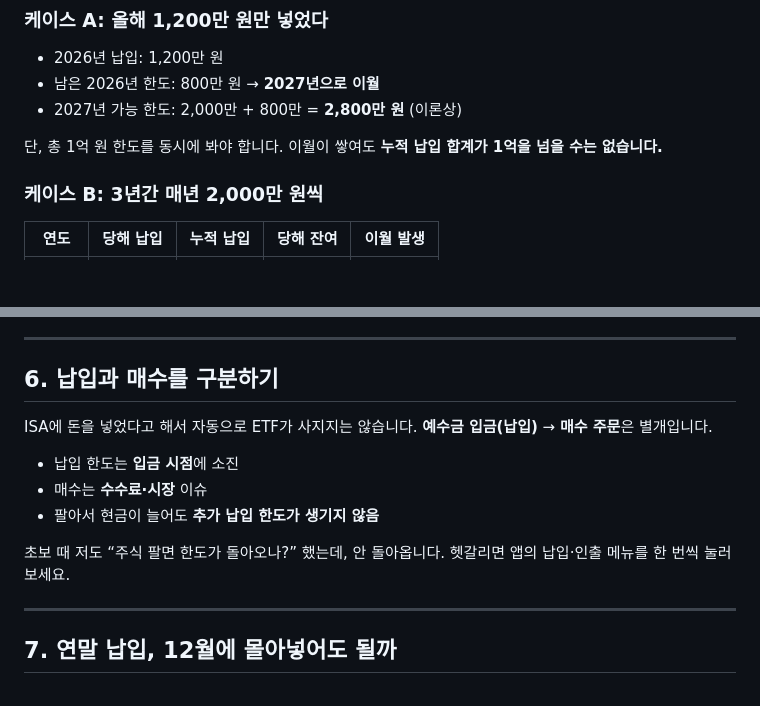
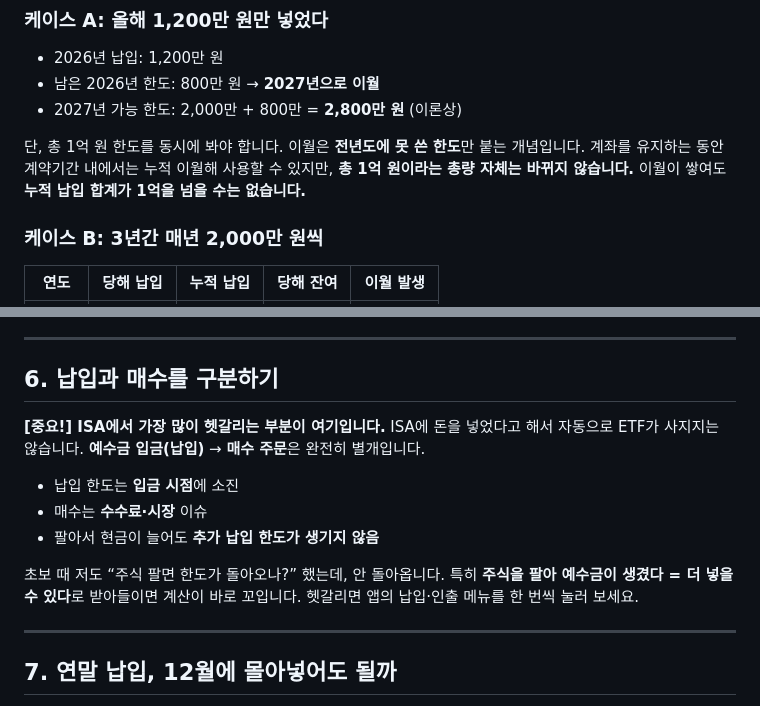
Before and after one commit to seyoungahn2/ShopProject, a Markdown page: content/isa/07-contribution-limits.md, 2 parts joined by grey strips. Rendered like a GitHub page; blank space fills up the shorter version.

Commit message:
Refine episodes 6-7 with reader feedback
- Ep 6: tighten certificate-name spacing after official terminology pass
- Ep 7: clarify carryover usage vs 1억 total cap
- Ep 7: emphasize deposit vs buy distinction for beginners

Co-authored-by: Ahn <seyoungahn2@users.noreply.github.com>

```diff
--- a/content/isa/07-contribution-limits.md
+++ b/content/isa/07-contribution-limits.md
@@ -50,6 +50,9 @@ ISA를 열어두고도 “이번 달에 얼마 넣지?” 하다가 한도를
 - 2027년 가능 한도: 2,000만 + 800만 = **2,800만 원** (이론상)
 
 단, 총 1억 원 한도를 동시에 봐야 합니다.
+이월은 **전년도에 못 쓴 한도**만 붙는 개념입니다.
+계좌를 유지하는 동안 계약기간 내에서는 누적 이월해 사용할 수 있지만,
+**총 1억 원이라는 총량 자체는 바뀌지 않습니다.**
 이월이 쌓여도 **누적 납입 합계가 1억을 넘을 수는 없습니다.**
 
 ### 케이스 B: 3년간 매년 2,000만 원씩
@@ -127,14 +130,16 @@ ISA를 열어두고도 “이번 달에 얼마 넣지?” 하다가 한도를
 
 ## 6. 납입과 매수를 구분하기
 
+**[중요!] ISA에서 가장 많이 헷갈리는 부분이 여기입니다.**
 ISA에 돈을 넣었다고 해서 자동으로 ETF가 사지지는 않습니다.
-**예수금 입금(납입)** → **매수 주문**은 별개입니다.
+**예수금 입금(납입)** → **매수 주문**은 완전히 별개입니다.
 
 - 납입 한도는 **입금 시점**에 소진
 - 매수는 **수수료·시장** 이슈
 - 팔아서 현금이 늘어도 **추가 납입 한도가 생기지 않음**
 
 초보 때 저도 “주식 팔면 한도가 돌아오나?” 했는데, 안 돌아옵니다.
+특히 **주식을 팔아 예수금이 생겼다 = 더 넣을 수 있다**로 받아들이면 계산이 바로 꼬입니다.
 헷갈리면 앱의 납입·인출 메뉴를 한 번씩 눌러 보세요.
 
 ---
```
Also changed, not shown: content/isa/06-seomin-eligibility.md (+2 -2 lines).
